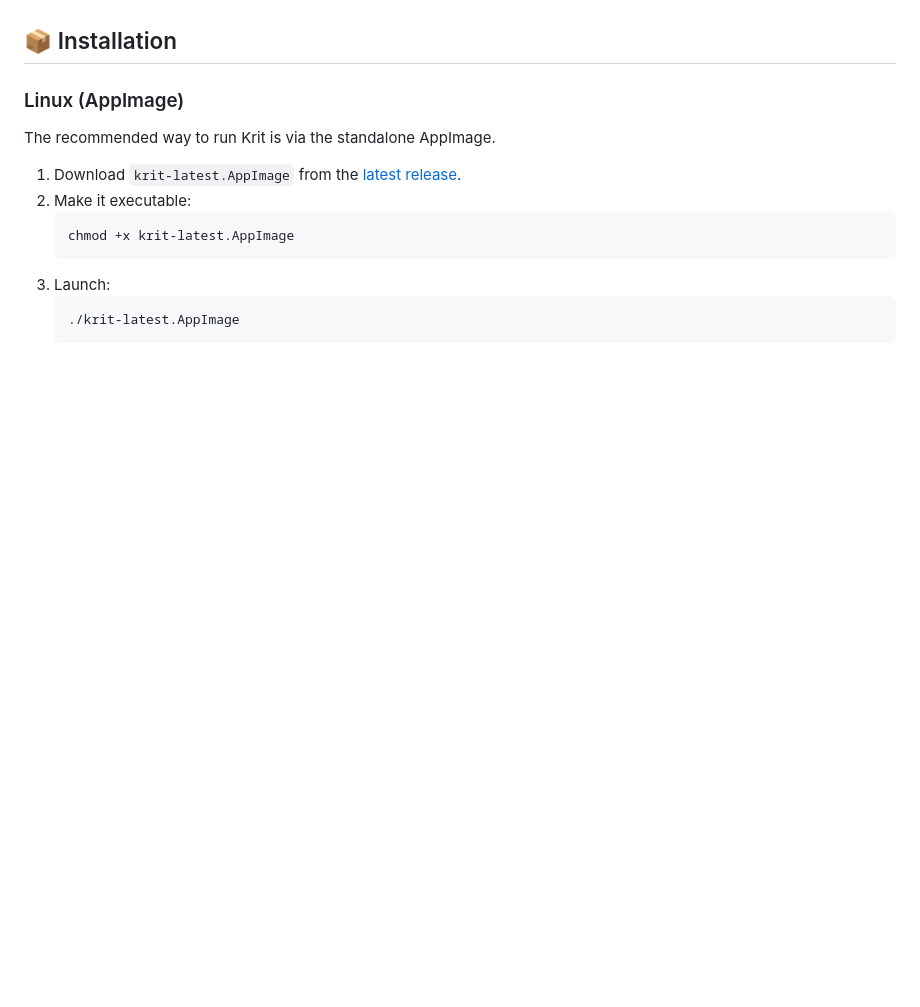
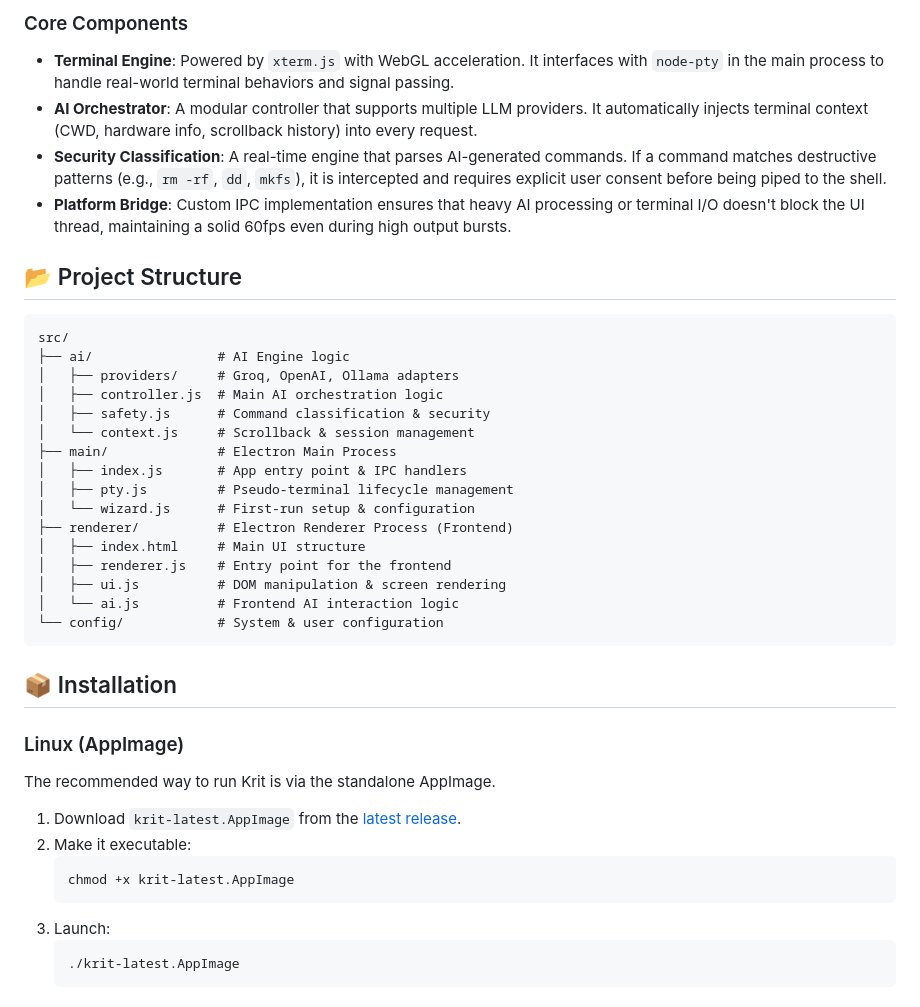
Before and after one commit to 10KRITESH/krit, a Markdown page: README.md, the part around one of its changes. Drawn GitHub-style; blank space fills up the shorter version.

````diff
--- a/README.md
+++ b/README.md
@@ -36,3 +61,30 @@ Choose the brain that powers your terminal. Krit supports:
+### Core Components
+
+-   **Terminal Engine**: Powered by `xterm.js` with WebGL acceleration. It interfaces with `node-pty` in the main process to handle real-world terminal behaviors and signal passing.
+-   **AI Orchestrator**: A modular controller that supports multiple LLM providers. It automatically injects terminal context (CWD, hardware info, scrollback history) into every request.
+-   **Security Classification**: A real-time engine that parses AI-generated commands. If a command matches destructive patterns (e.g., `rm -rf`, `dd`, `mkfs`), it is intercepted and requires explicit user consent before being piped to the shell.
+-   **Platform Bridge**: Custom IPC implementation ensures that heavy AI processing or terminal I/O doesn't block the UI thread, maintaining a solid 60fps even during high output bursts.
+
+## 📂 Project Structure
+
+```text
+src/
+├── ai/                # AI Engine logic
+│   ├── providers/     # Groq, OpenAI, Ollama adapters
+│   ├── controller.js  # Main AI orchestration logic
+│   ├── safety.js      # Command classification & security
+│   └── context.js     # Scrollback & session management
+├── main/              # Electron Main Process
+│   ├── index.js       # App entry point & IPC handlers
+│   ├── pty.js         # Pseudo-terminal lifecycle management
+│   └── wizard.js      # First-run setup & configuration
+├── renderer/          # Electron Renderer Process (Frontend)
+│   ├── index.html     # Main UI structure
+│   ├── renderer.js    # Entry point for the frontend
+│   ├── ui.js          # DOM manipulation & screen rendering
+│   └── ai.js          # Frontend AI interaction logic
+└── config/            # System & user configuration
+```
 
 ## 📦 Installation
 
````
Also changed, not shown: other parts of README.md (+25 -0 lines).
